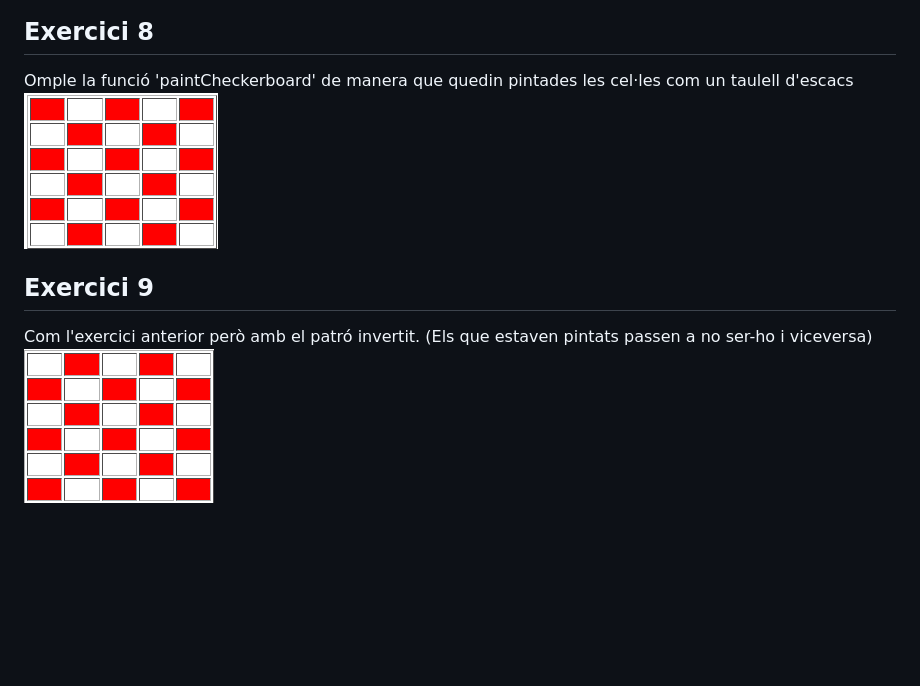
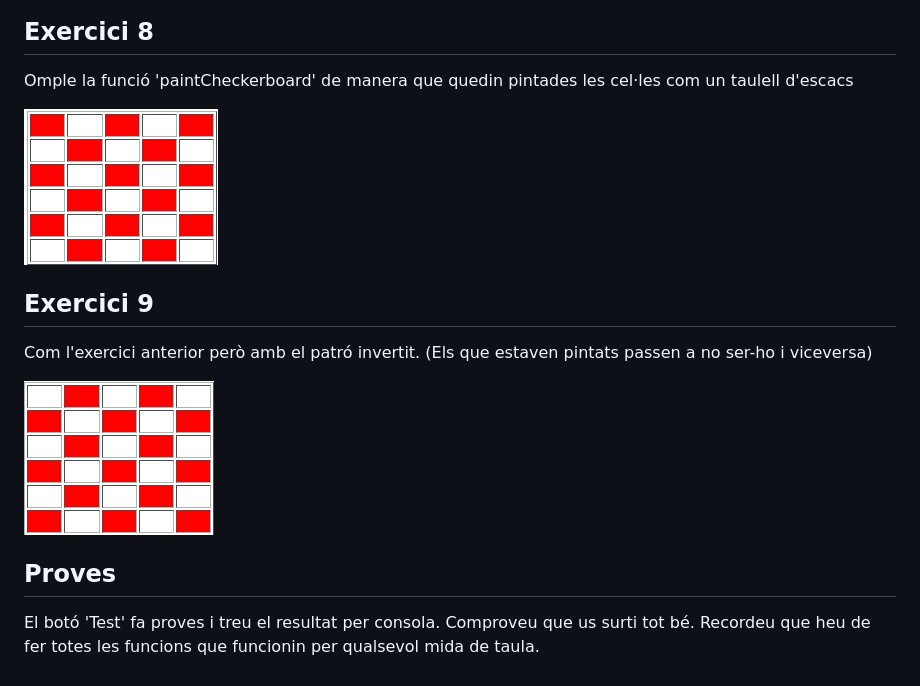
Before and after one commit to JonathanValleA/m06_matrius, a Markdown page: README.md, the part around the change printed below. Rendered like a GitHub page; blank space fills up the shorter version.

```diff
--- a/README.md
+++ b/README.md
@@ -21,7 +29,13 @@ Omple la funció 'paintPerimeter' de manera que el perímetre quedi pintat.
 ![paintPerimeter](images/paintPerimeter.png "paintPerimeter")
 ## Exercici 8
 Omple la funció 'paintCheckerboard' de manera que quedin pintades les cel·les com un taulell d'escacs
+
 ![paintCheckerboard](images/paintCheckerboard.png "paintCheckerboard")
 ## Exercici 9
 Com l'exercici anterior però amb el patró invertit. (Els que estaven pintats passen a no ser-ho i viceversa)
+
 ![paintCheckerboard2](images/paintCheckerboard2.png "paintCheckerboard2")
+
+## Proves
+El botó 'Test' fa proves i treu el resultat per consola. Comproveu que us surti tot bé.
+Recordeu que heu de fer totes les funcions que funcionin per qualsevol mida de taula.
```
Also changed, not shown: other parts of README.md (+8 -0 lines), images/erase.png (added), images/paintLeftHalf.png (added).
